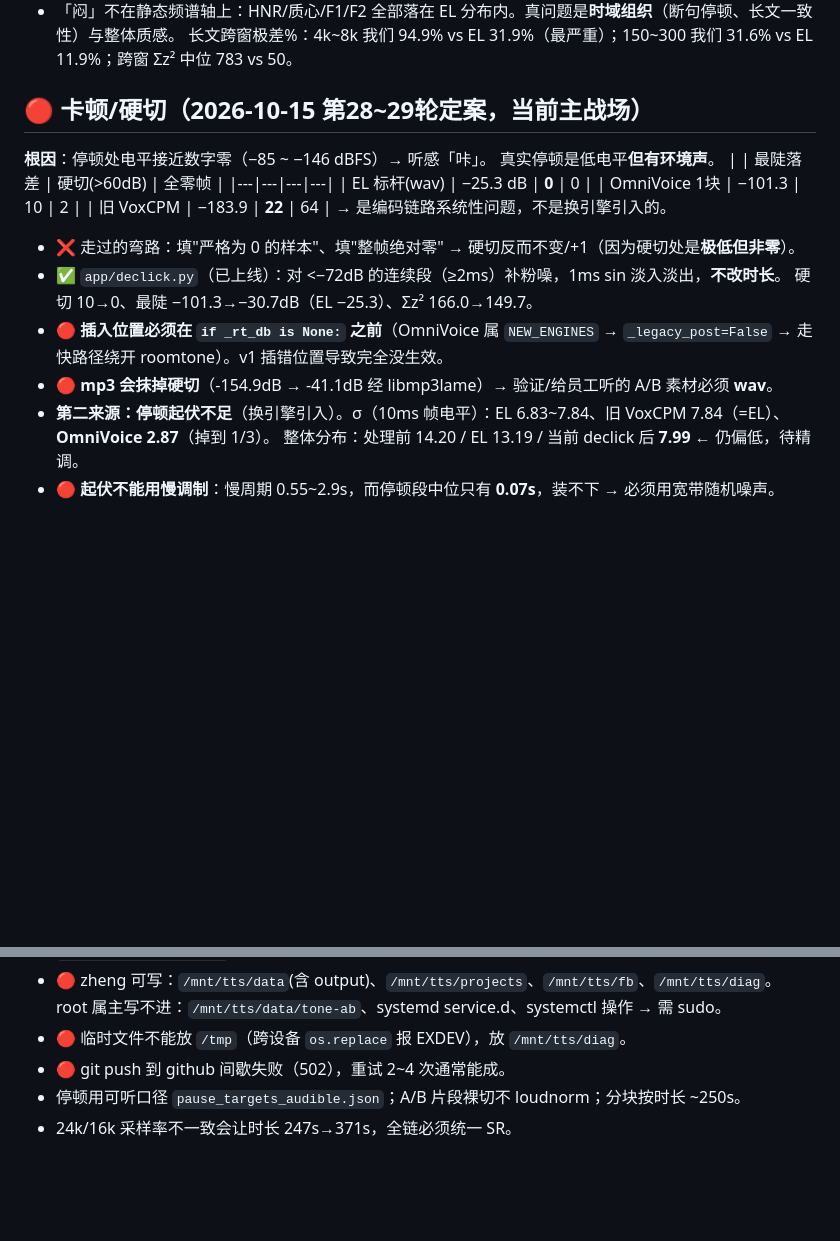
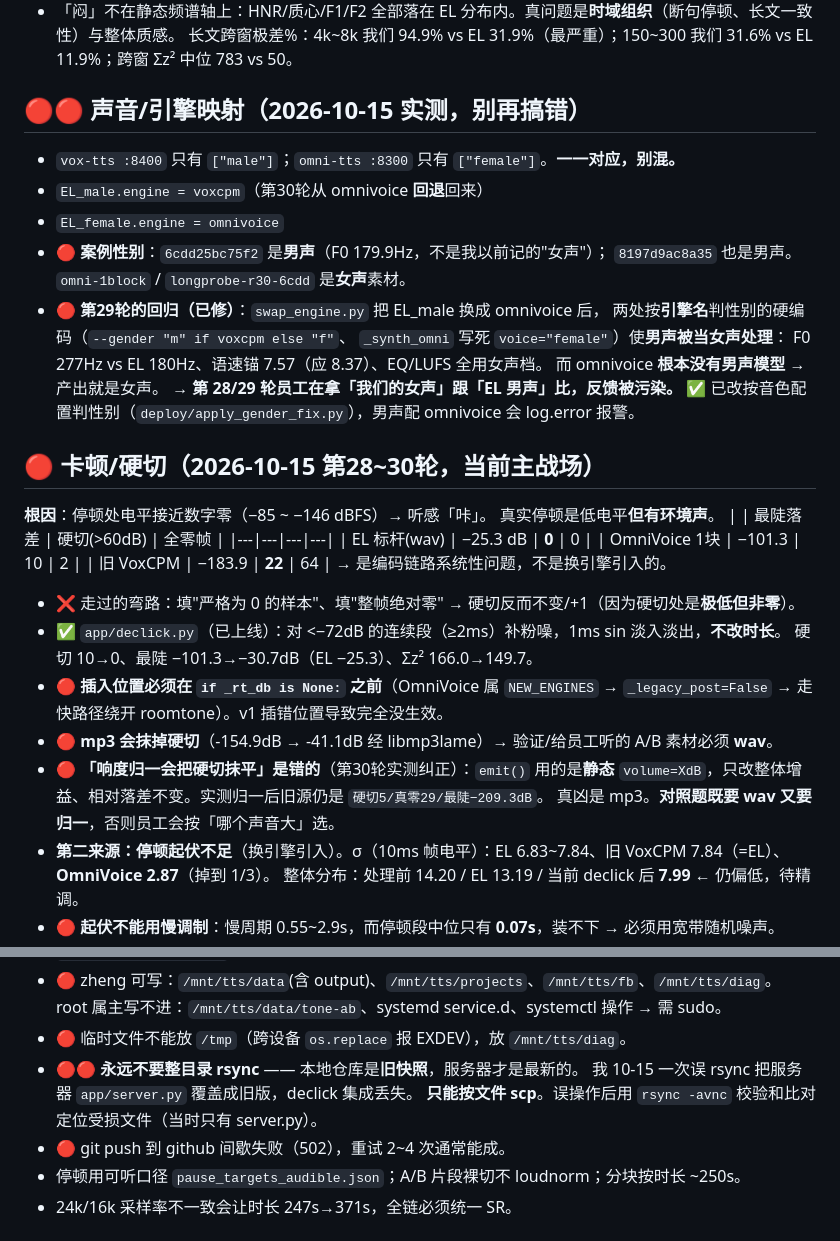
Before and after one commit to private1215/tts-kr, a Markdown page: .workbuddy/memory/MEMORY.md, 2 parts joined by grey strips. GitHub-like rendering; blank space fills up the shorter version.

Commit message:
记忆更新：声音/引擎映射铁律、6cdd 是男声、禁整目录 rsync、归一不抹硬切

```diff
--- a/.workbuddy/memory/MEMORY.md
+++ b/.workbuddy/memory/MEMORY.md
@@ -73,7 +73,21 @@
 - 「闷」不在静态频谱轴上：HNR/质心/F1/F2 全部落在 EL 分布内。真问题是**时域组织**（断句停顿、长文一致性）与整体质感。
   长文跨窗极差%：4k~8k 我们 94.9% vs EL 31.9%（最严重）；150~300 我们 31.6% vs EL 11.9%；跨窗 Σz² 中位 783 vs 50。
 
-## 🔴 卡顿/硬切（2026-10-15 第28~29轮定案，当前主战场）
+## 🔴🔴 声音/引擎映射（2026-10-15 实测，别再搞错）
+- `vox-tts :8400` 只有 `["male"]`；`omni-tts :8300` 只有 `["female"]`。**一一对应，别混。**
+- `EL_male.engine = voxcpm`（第30轮从 omnivoice **回退**回来）
+- `EL_female.engine = omnivoice`
+- 🔴 **案例性别**：`6cdd25bc75f2` 是**男声**（F0 179.9Hz，不是我以前记的"女声"）；
+  `8197d9ac8a35` 也是男声。`omni-1block` / `longprobe-r30-6cdd` 是**女声**素材。
+- 🔴 **第29轮的回归（已修）**：`swap_engine.py` 把 EL_male 换成 omnivoice 后，
+  两处按**引擎名**判性别的硬编码（`--gender "m" if voxcpm else "f"`、
+  `_synth_omni` 写死 `voice="female"`）使**男声被当女声处理**：
+  F0 277Hz vs EL 180Hz、语速锚 7.57（应 8.37）、EQ/LUFS 全用女声档。
+  而 omnivoice **根本没有男声模型** → 产出就是女声。
+  → **第 28/29 轮员工在拿「我们的女声」跟「EL 男声」比，反馈被污染。**
+  ✅ 已改按音色配置判性别（`deploy/apply_gender_fix.py`），男声配 omnivoice 会 log.error 报警。
+
+## 🔴 卡顿/硬切（2026-10-15 第28~30轮，当前主战场）
 **根因**：停顿处电平接近数字零（−85 ~ −146 dBFS）→ 听感「咔」。
 真实停顿是低电平**但有环境声**。
 | | 最陡落差 | 硬切(>60dB) | 全零帧 |
@@ -87,6 +101,9 @@
   硬切 10→0、最陡 −101.3→−30.7dB（EL −25.3）、Σz² 166.0→149.7。
 - 🔴 **插入位置必须在 `if _rt_db is None:` 之前**（OmniVoice 属 `NEW_ENGINES` → `_legacy_post=False` → 走快路径绕开 roomtone）。v1 插错位置导致完全没生效。
 - 🔴 **mp3 会抹掉硬切**（-154.9dB → -41.1dB 经 libmp3lame）→ 验证/给员工听的 A/B 素材必须 **wav**。
+- 🔴 **「响度归一会把硬切抹平」是错的**（第30轮实测纠正）：`emit()` 用的是**静态**
+  `volume=XdB`，只改整体增益、相对落差不变。实测归一后旧源仍是 `硬切5/真零29/最陡−209.3dB`。
+  真凶是 mp3。**对照题既要 wav 又要归一**，否则员工会按「哪个声音大」选。
 - **第二来源：停顿起伏不足**（换引擎引入）。σ（10ms 帧电平）：EL 6.83~7.84、旧 VoxCPM 7.84（=EL）、**OmniVoice 2.87**（掉到 1/3）。
   整体分布：处理前 14.20 / EL 13.19 / 当前 declick 后 **7.99** ← 仍偏低，待精调。
 - 🔴 **起伏不能用慢调制**：慢周期 0.55~2.9s，而停顿段中位只有 **0.07s**，装不下 → 必须用宽带随机噪声。
@@ -135,6 +152,9 @@
 - 🔴 zheng 可写：`/mnt/tts/data`(含 output)、`/mnt/tts/projects`、`/mnt/tts/fb`、`/mnt/tts/diag`。
   root 属主写不进：`/mnt/tts/data/tone-ab`、systemd service.d、systemctl 操作 → 需 sudo。
 - 🔴 临时文件不能放 `/tmp`（跨设备 `os.replace` 报 EXDEV），放 `/mnt/tts/diag`。
+- 🔴🔴 **永远不要整目录 rsync** —— 本地仓库是**旧快照**，服务器才是最新的。
+  我 10-15 一次误 rsync 把服务器 `app/server.py` 覆盖成旧版，declick 集成丢失。
+  **只能按文件 scp**。误操作后用 `rsync -avnc` 校验和比对定位受损文件（当时只有 server.py）。
 - 🔴 git push 到 github 间歇失败（502），重试 2~4 次通常能成。
 - 停顿用可听口径 `pause_targets_audible.json`；A/B 片段裸切不 loudnorm；分块按时长 ~250s。
 - 24k/16k 采样率不一致会让时长 247s→371s，全链必须统一 SR。
```
Also changed, not shown: outputs/员工第三十轮-优化与题库-2026-10-15.md (added, +148 -0 lines).
